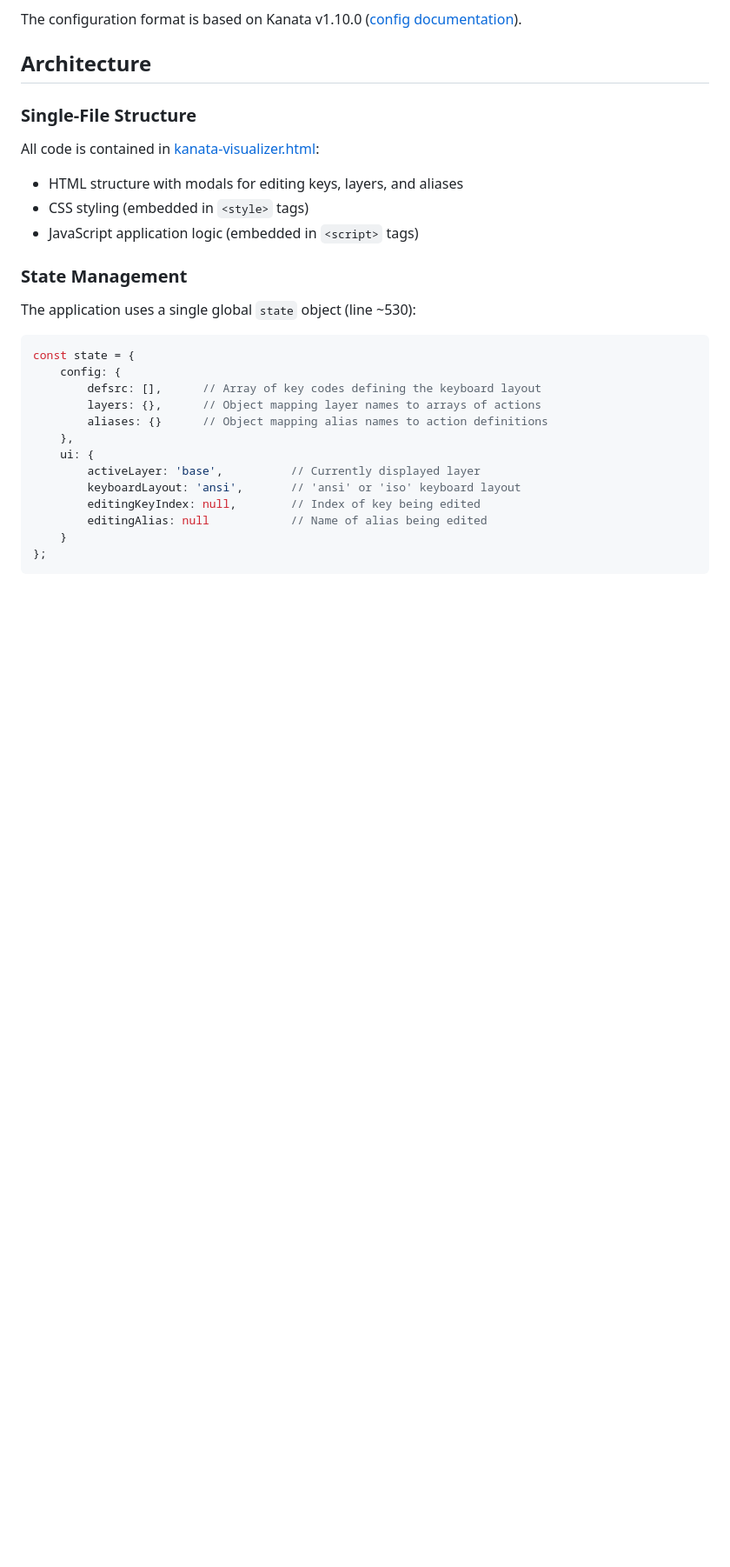
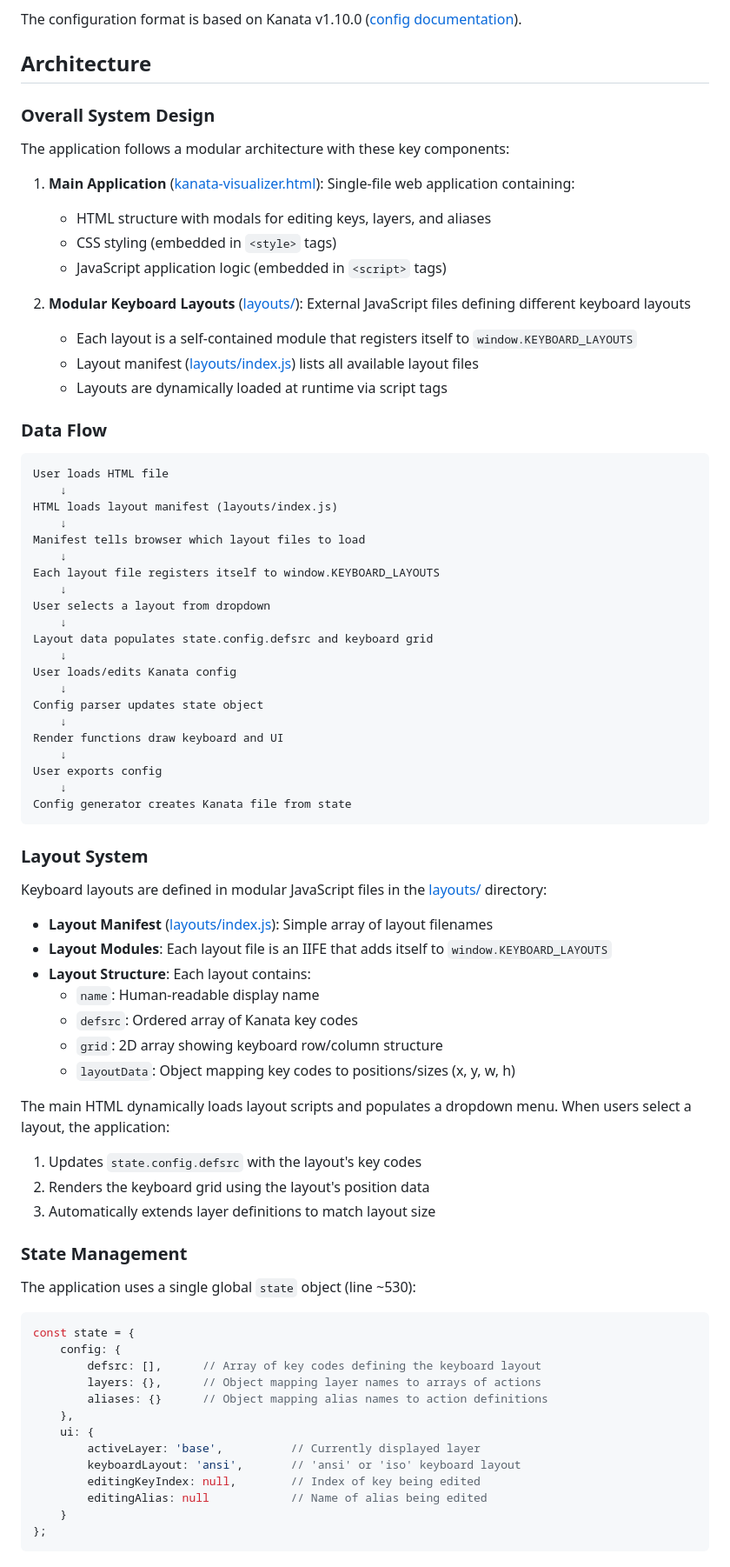
Before and after one commit to csherstan/kanata_config, a Markdown page: CLAUDE.md, the part around one of its changes. Shown at 87% size. Rendered like a GitHub page; blank space fills up the shorter version.

````diff
--- a/CLAUDE.md
+++ b/CLAUDE.md
@@ -16,12 +16,62 @@ The configuration format is based on Kanata v1.10.0 ([config documentation](http
 
 ## Architecture
 
-### Single-File Structure
+### Overall System Design
 
-All code is contained in [kanata-visualizer.html](kanata-visualizer.html):
-- HTML structure with modals for editing keys, layers, and aliases
-- CSS styling (embedded in `<style>` tags)
-- JavaScript application logic (embedded in `<script>` tags)
+The application follows a modular architecture with these key components:
+
+1. **Main Application** ([kanata-visualizer.html](kanata-visualizer.html)): Single-file web application containing:
+   - HTML structure with modals for editing keys, layers, and aliases
+   - CSS styling (embedded in `<style>` tags)
+   - JavaScript application logic (embedded in `<script>` tags)
+
+2. **Modular Keyboard Layouts** ([layouts/](layouts/)): External JavaScript files defining different keyboard layouts
+   - Each layout is a self-contained module that registers itself to `window.KEYBOARD_LAYOUTS`
+   - Layout manifest ([layouts/index.js](layouts/index.js)) lists all available layout files
+   - Layouts are dynamically loaded at runtime via script tags
+
+### Data Flow
+
+```
+User loads HTML file
+    ↓
+HTML loads layout manifest (layouts/index.js)
+    ↓
+Manifest tells browser which layout files to load
+    ↓
+Each layout file registers itself to window.KEYBOARD_LAYOUTS
+    ↓
+User selects a layout from dropdown
+    ↓
+Layout data populates state.config.defsrc and keyboard grid
+    ↓
+User loads/edits Kanata config
+    ↓
+Config parser updates state object
+    ↓
+Render functions draw keyboard and UI
+    ↓
+User exports config
+    ↓
+Config generator creates Kanata file from state
+```
+
+### Layout System
+
+Keyboard layouts are defined in modular JavaScript files in the [layouts/](layouts/) directory:
+
+- **Layout Manifest** ([layouts/index.js](layouts/index.js)): Simple array of layout filenames
+- **Layout Modules**: Each layout file is an IIFE that adds itself to `window.KEYBOARD_LAYOUTS`
+- **Layout Structure**: Each layout contains:
+  - `name`: Human-readable display name
+  - `defsrc`: Ordered array of Kanata key codes
+  - `grid`: 2D array showing keyboard row/column structure
+  - `layoutData`: Object mapping key codes to positions/sizes (x, y, w, h)
+
+The main HTML dynamically loads layout scripts and populates a dropdown menu. When users select a layout, the application:
+1. Updates `state.config.defsrc` with the layout's key codes
+2. Renders the keyboard grid using the layout's position data
+3. Automatically extends layer definitions to match layout size
 
 ### State Management
 
````
Also changed, not shown: other parts of CLAUDE.md (+86 -6 lines).
